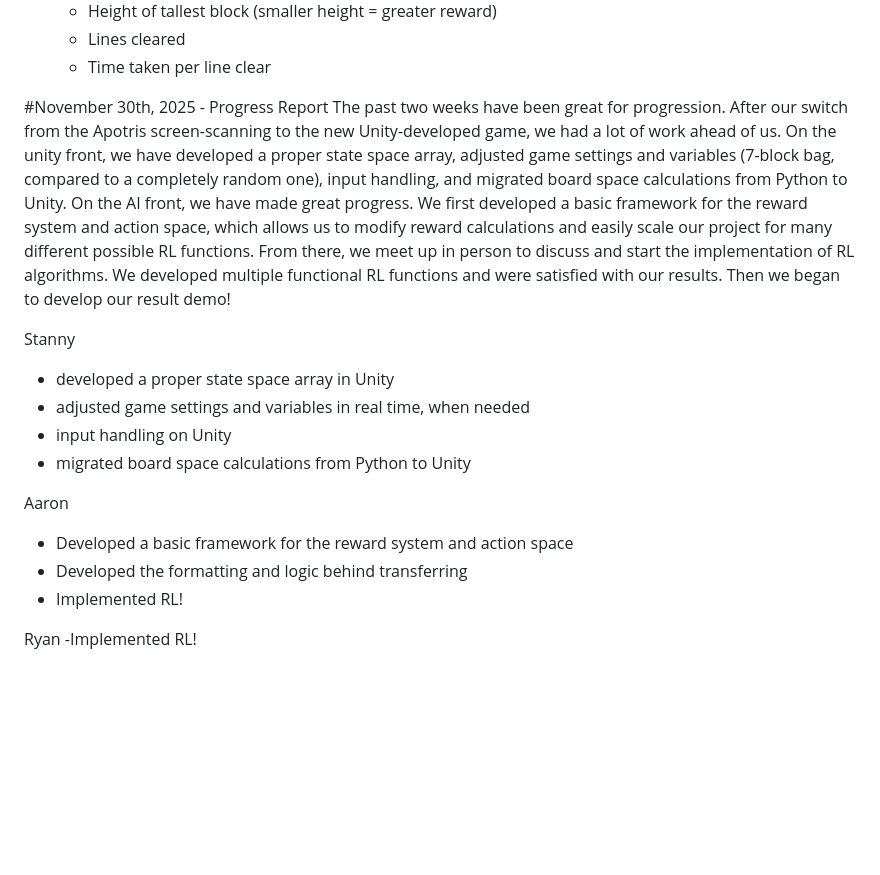
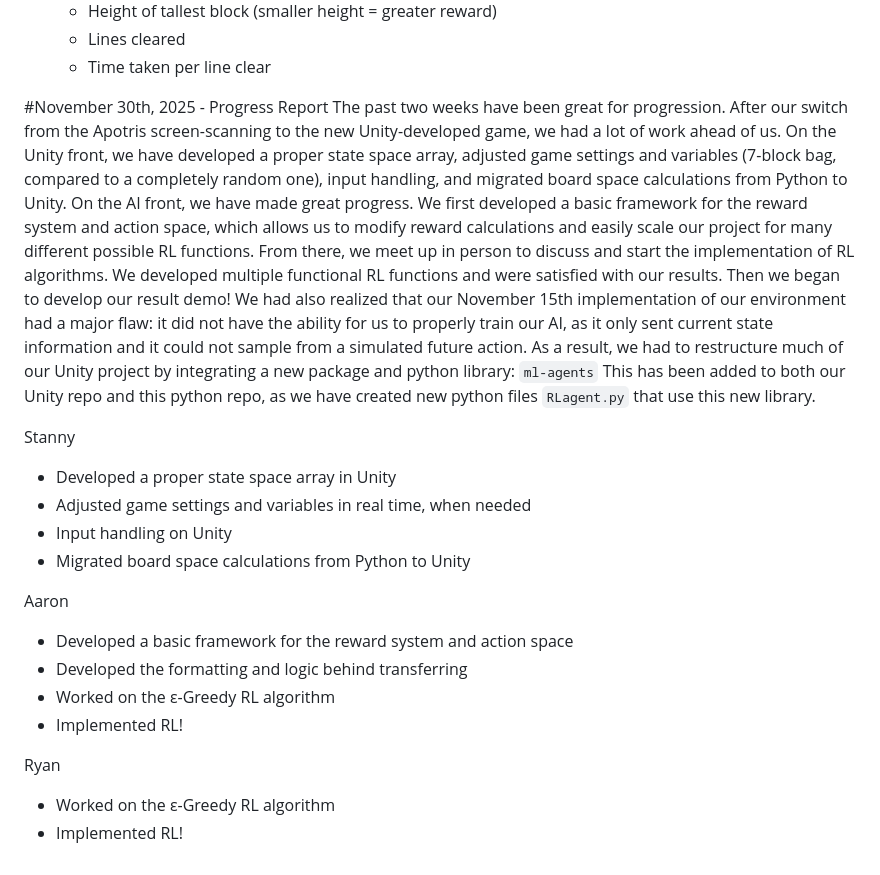
Before and after one commit to ryanmcdon/Comp4010_AI_Project, a Markdown page: README.md, the part around the change. GitHub-like rendering; blank space fills up the shorter version.

Commit message:
Update progress report in README.md
Added details about recent progress, including the integration of the `ml-agents` library and restructuring of the Unity project for AI training.

```diff
--- a/README.md
+++ b/README.md
@@ -115,20 +115,22 @@ To-Dos:
 
 
 #November 30th, 2025 - Progress Report
-The past two weeks have been great for progression. After our switch from the Apotris screen-scanning to the new Unity-developed game, we had a lot of work ahead of us. On the unity front, we have developed a proper state space array, adjusted game settings and variables (7-block bag, compared to a completely random one), input handling, and migrated board space calculations from Python to Unity. On the AI front, we have made great progress. We first developed a basic framework for the reward system and action space, which allows us to modify reward calculations and easily scale our project for many different possible RL functions. From there, we meet up in person to discuss and start the implementation of RL algorithms. We developed multiple functional RL functions and were satisfied with our results. Then we began to develop our result demo!
-
-
+The past two weeks have been great for progression. After our switch from the Apotris screen-scanning to the new Unity-developed game, we had a lot of work ahead of us. On the Unity front, we have developed a proper state space array, adjusted game settings and variables (7-block bag, compared to a completely random one), input handling, and migrated board space calculations from Python to Unity. On the AI front, we have made great progress. We first developed a basic framework for the reward system and action space, which allows us to modify reward calculations and easily scale our project for many different possible RL functions. From there, we meet up in person to discuss and start the implementation of RL algorithms. We developed multiple functional RL functions and were satisfied with our results. Then we began to develop our result demo!
+We had also realized that our November 15th implementation of our environment had a major flaw: it did not have the ability for us to properly train our AI, as it only sent current state information and it could not sample from a simulated future action. As a result, we had to restructure much of our Unity project by integrating a new package and python library: `ml-agents`
+This has been added to both our Unity repo and this python repo, as we have created new python files `RLagent.py` that use this new library.
 
 Stanny
-- developed a proper state space array in Unity
-- adjusted game settings and variables in real time, when needed
-- input handling on Unity
-- migrated board space calculations from Python to Unity
+- Developed a proper state space array in Unity
+- Adjusted game settings and variables in real time, when needed
+- Input handling on Unity
+- Migrated board space calculations from Python to Unity
 
 Aaron
 - Developed a basic framework for the reward system and action space
 - Developed the formatting and logic behind transferring
+- Worked on the ε-Greedy RL algorithm
 - Implemented RL!
 
 Ryan
--Implemented RL!
+- Worked on the ε-Greedy RL algorithm
+- Implemented RL!
```
